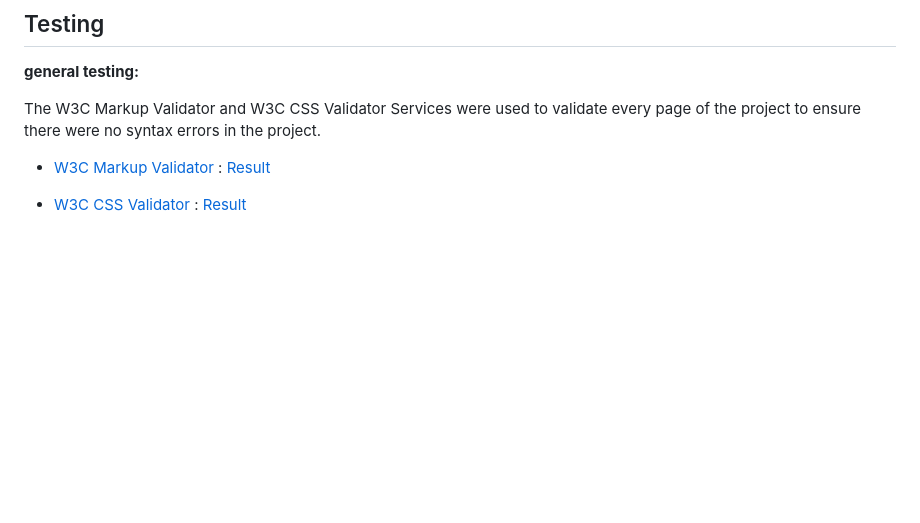
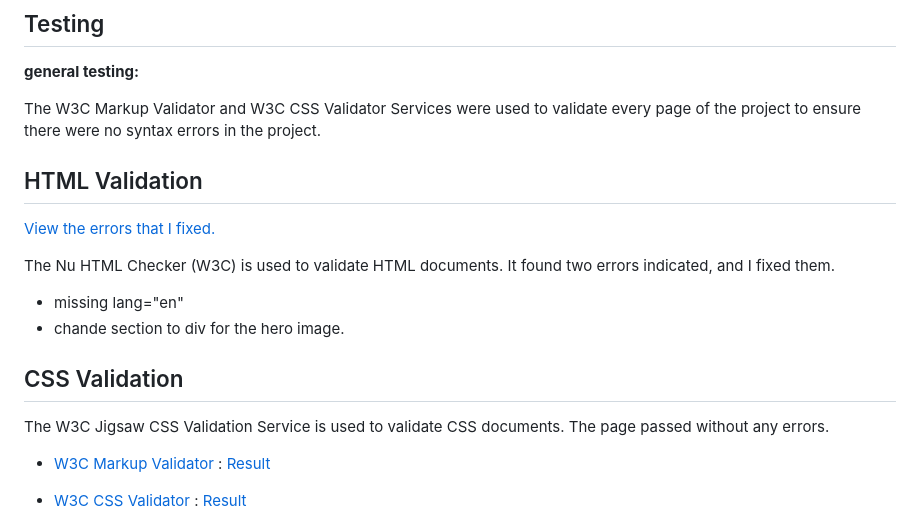
Before and after one commit to Mahsak89/happy-moms, a Markdown page: README.md, the part around the change. Rendered like a GitHub page; blank space fills up the shorter version.

Commit message:
Edit testing part in readme.file

```diff
--- a/README.md
+++ b/README.md
@@ -71,6 +71,19 @@ The website contains 1 page including 3 sections
 **general testing:**
 
 The W3C Markup Validator and W3C CSS Validator Services were used to validate every page of the project to ensure there were no syntax errors in the project.
+
+## HTML Validation
+
+[View the errors that I fixed.](assets/image/Error-html.png)
+
+The Nu HTML Checker (W3C) is used to validate HTML documents. It found two errors indicated, and I fixed them.
+- missing lang="en"
+- chande section to div for the hero image.
+
+## CSS Validation
+
+The W3C Jigsaw CSS Validation Service is used to validate CSS documents. The page passed without any errors.
+
 
 - [W3C Markup Validator](https://validator.w3.org/) : [Result](assets/image/html-validator1.png)
 
```
Also changed, not shown: assets/image/Error-html.png (added).
